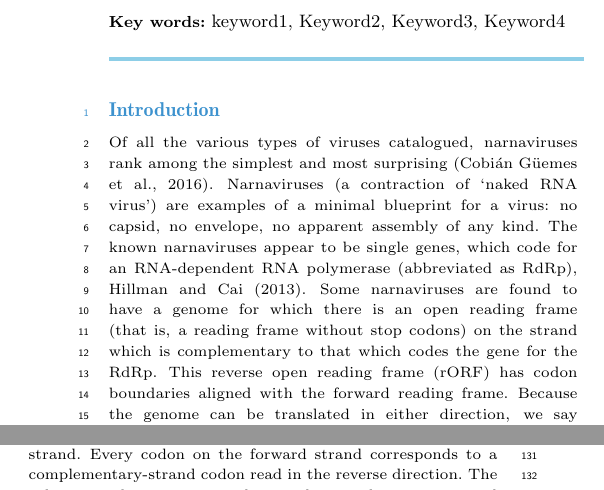
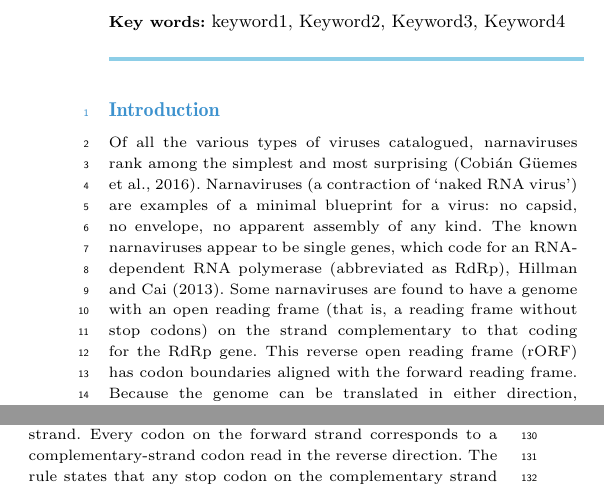
Before and after one commit to evogytis/narna-double-synonyms, a LaTeX paper (genambi11.tex): two parts of the columns of pages 1 and 2 of 9, joined at a grey line, cut so that both start at the same text. Compiled offline with pdfLaTeX.

Commit message:
Update genambi11.tex

```diff
--- a/genambi11.tex
+++ b/genambi11.tex
@@ -131,8 +131,8 @@ are examples of a minimal blueprint for a virus: no capsid, no envelope, no appa
 assembly of any kind. The known narnaviruses appear to be single genes, which code for an
 RNA-dependent RNA polymerase
 (abbreviated as RdRp), \cite{Hillman2013}. Some narnaviruses
-are found to have a genome for which there is an open reading frame (that is, a reading frame without
-stop codons) on the strand which is complementary to that which codes the gene for the RdRp.
+are found to have a genome with an open reading frame (that is, a reading frame without
+stop codons) on the strand complementary to that coding for the RdRp gene.
 This reverse open reading frame (rORF) has codon boundaries aligned with the forward reading
 frame. Because the genome can be translated in either direction, we say that these narnaviruses
 are \emph{ambigrammatic}. The significance of an ambigrammatic genome is an open problem.
```
